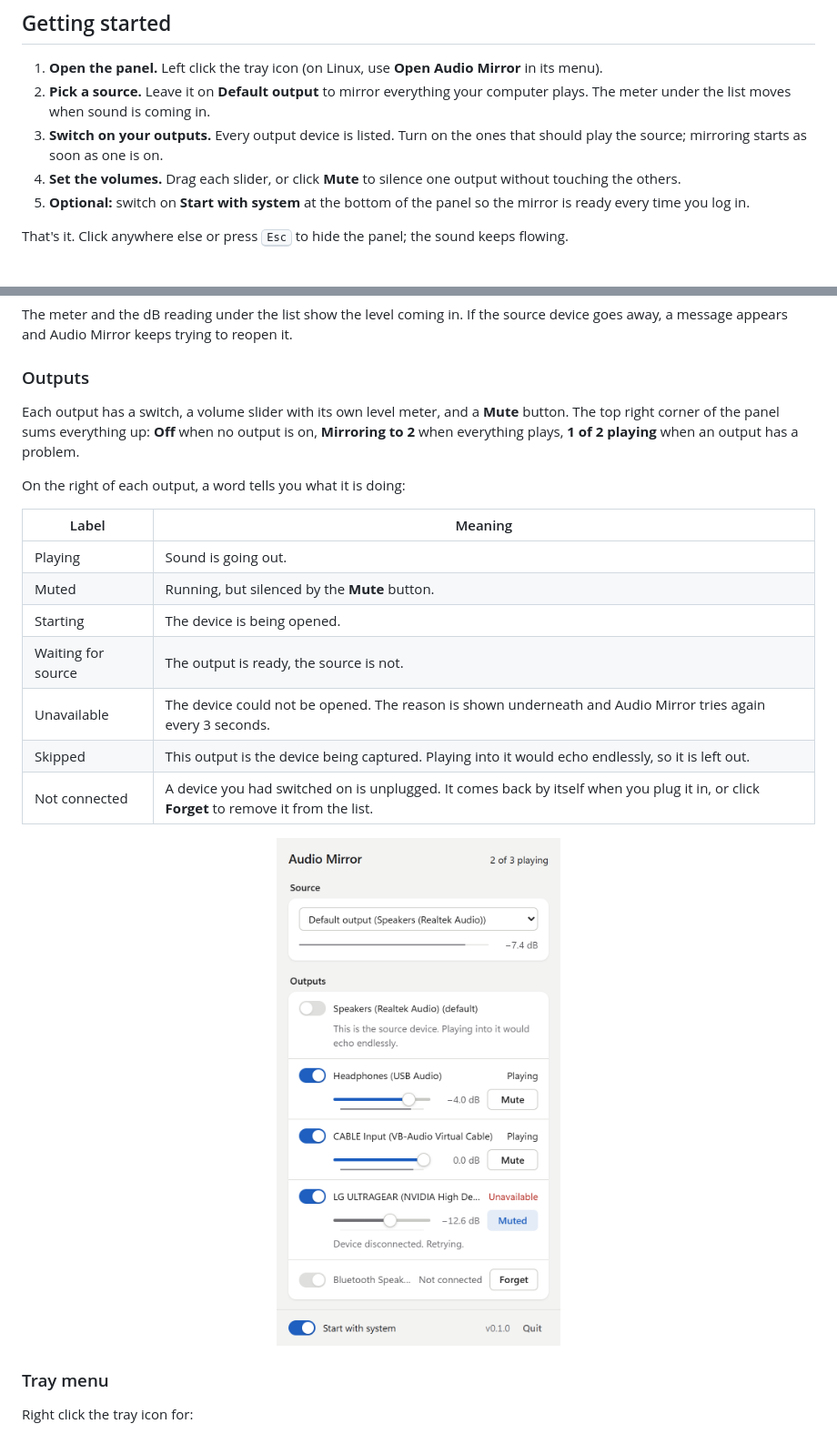
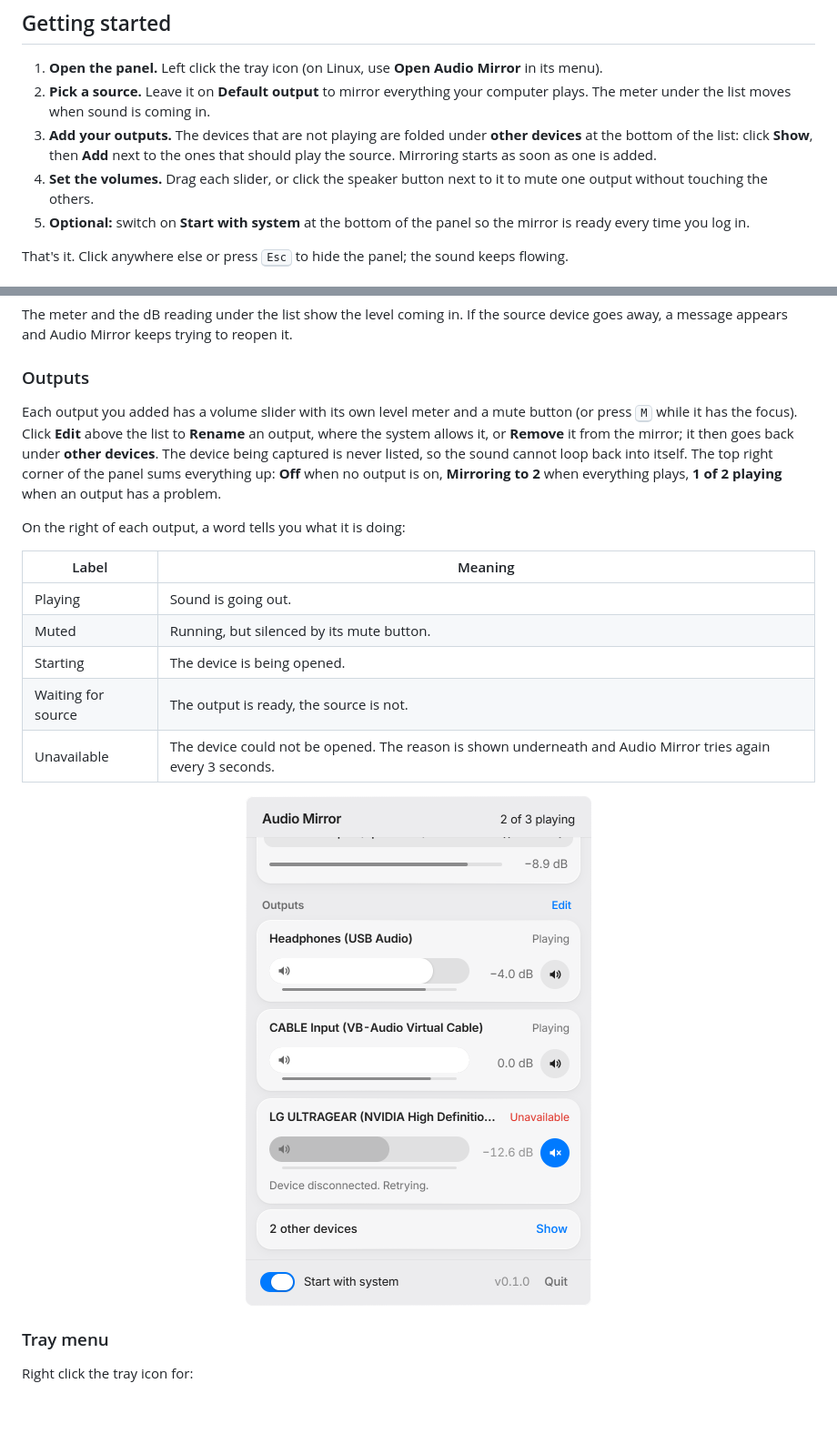
Before and after one commit to Alegzandr/audio-mirror, a Markdown page: README.md, 2 parts joined by grey strips. Shown at 91% size. Rendered like a GitHub page; pictures changed too: docs/images/output-states-light.png; blank space fills up the shorter version.

Commit message:
Update the README for the redesigned panel
Co-Authored-By: Claude Opus 5.5 (1M context) <noreply@anthropic.com>

```diff
--- a/README.md
+++ b/README.md
@@ -100,8 +100,8 @@ Most Linux trays do not report clicks on the icon itself: open the panel with **
 
 1. **Open the panel.** Left click the tray icon (on Linux, use **Open Audio Mirror** in its menu).
 2. **Pick a source.** Leave it on **Default output** to mirror everything your computer plays. The meter under the list moves when sound is coming in.
-3. **Switch on your outputs.** Every output device is listed. Turn on the ones that should play the source; mirroring starts as soon as one is on.
-4. **Set the volumes.** Drag each slider, or click **Mute** to silence one output without touching the others.
+3. **Add your outputs.** The devices that are not playing are folded under **other devices** at the bottom of the list: click **Show**, then **Add** next to the ones that should play the source. Mirroring starts as soon as one is added.
+4. **Set the volumes.** Drag each slider, or click the speaker button next to it to mute one output without touching the others.
 5. **Optional:** switch on **Start with system** at the bottom of the panel so the mirror is ready every time you log in.
 
 That's it. Click anywhere else or press <kbd>Esc</kbd> to hide the panel; the sound keeps flowing.
@@ -120,19 +120,17 @@ The meter and the dB reading under the list show the level coming in. If the sou
 
 ### Outputs
 
-Each output has a switch, a volume slider with its own level meter, and a **Mute** button. The top right corner of the panel sums everything up: **Off** when no output is on, **Mirroring to 2** when everything plays, **1 of 2 playing** when an output has a problem.
+Each output you added has a volume slider with its own level meter and a mute button (or press <kbd>M</kbd> while it has the focus). Click **Edit** above the list to **Rename** an output, where the system allows it, or **Remove** it from the mirror; it then goes back under **other devices**. The device being captured is never listed, so the sound cannot loop back into itself. The top right corner of the panel sums everything up: **Off** when no output is on, **Mirroring to 2** when everything plays, **1 of 2 playing** when an output has a problem.
 
 On the right of each output, a word tells you what it is doing:
 
 | Label | Meaning |
 | --- | --- |
 | Playing | Sound is going out. |
-| Muted | Running, but silenced by the **Mute** button. |
+| Muted | Running, but silenced by its mute button. |
 | Starting | The device is being opened. |
 | Waiting for source | The output is ready, the source is not. |
 | Unavailable | The device could not be opened. The reason is shown underneath and Audio Mirror tries again every 3 seconds. |
-| Skipped | This output is the device being captured. Playing into it would echo endlessly, so it is left out. |
-| Not connected | A device you had switched on is unplugged. It comes back by itself when you plug it in, or click **Forget** to remove it from the list. |
 
 <p align="center">
   <picture>
```
Also changed, not shown: other parts of README.md (+5 -5 lines), docs/images/output-states-dark.png, docs/images/panel-dark.png, docs/images/panel-light.png.
